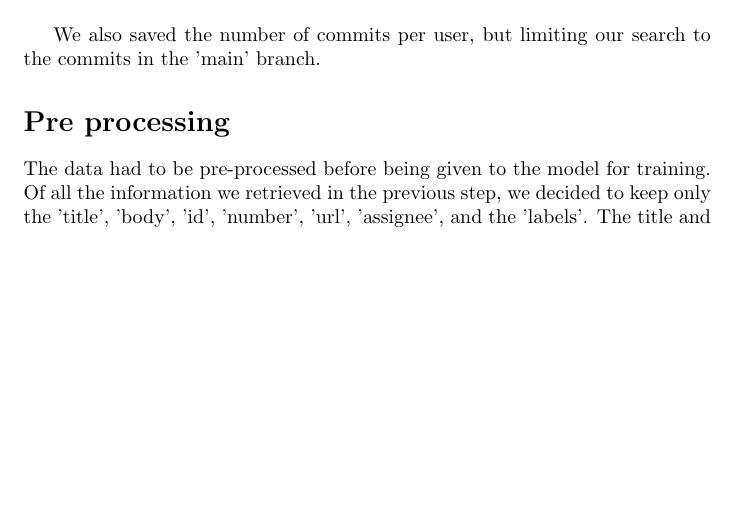
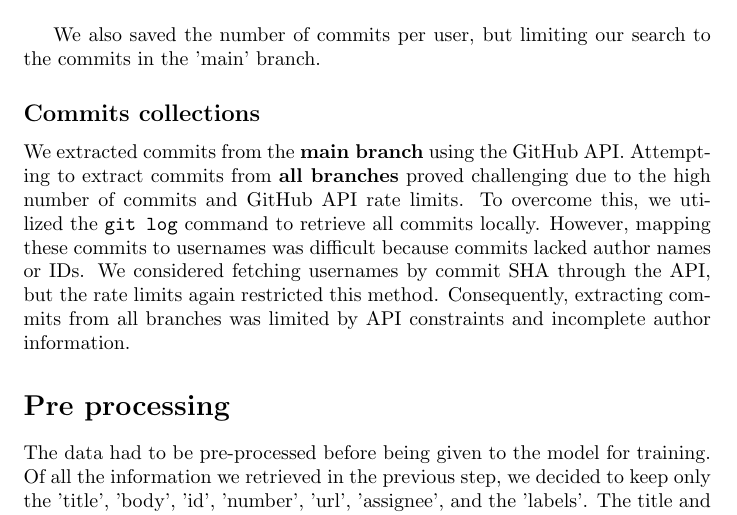
Before and after one commit to JacobSalvi/software-analytics-bug-triaging, a LaTeX document (report/report.tex): part of page 2 of 4, cut so that both start at the same text, the shorter picture padded with empty space. The pictures show the PDF file report/report.pdf that the author committed with the source.

Commit message:
Add commit scraping subsection

```diff
--- a/report/report.tex
+++ b/report/report.tex
@@ -54,6 +54,9 @@ That said, it seems that the github api itself has a small bug. Page 1921 had an
 We saved all of the issues data as received in a json file to be used for the preprocessing. Having all the raw data allowed us to study which part of the data was useful without having to fetch it again.\\
 
 We also saved the number of commits per user, but limiting our search to the commits in the 'main' branch.
+\subsection*{Commits collections}
+We extracted commits from the \textbf{main branch} using the GitHub API. Attempting to extract commits from \textbf{all branches} proved challenging due to the high number of commits and GitHub API rate limits. To overcome this, we utilized the \texttt{git log} command to retrieve all commits locally. However, mapping these commits to usernames was difficult because many commits lacked author names and email addresses. We considered fetching usernames by commit SHA through the API, but the rate limits again restricted this method. Consequently, extracting commits from all branches was limited by API constraints and incomplete author information.
+
 
 
 \section*{Pre processing}
```
Also changed, not shown: report/report.pdf.
